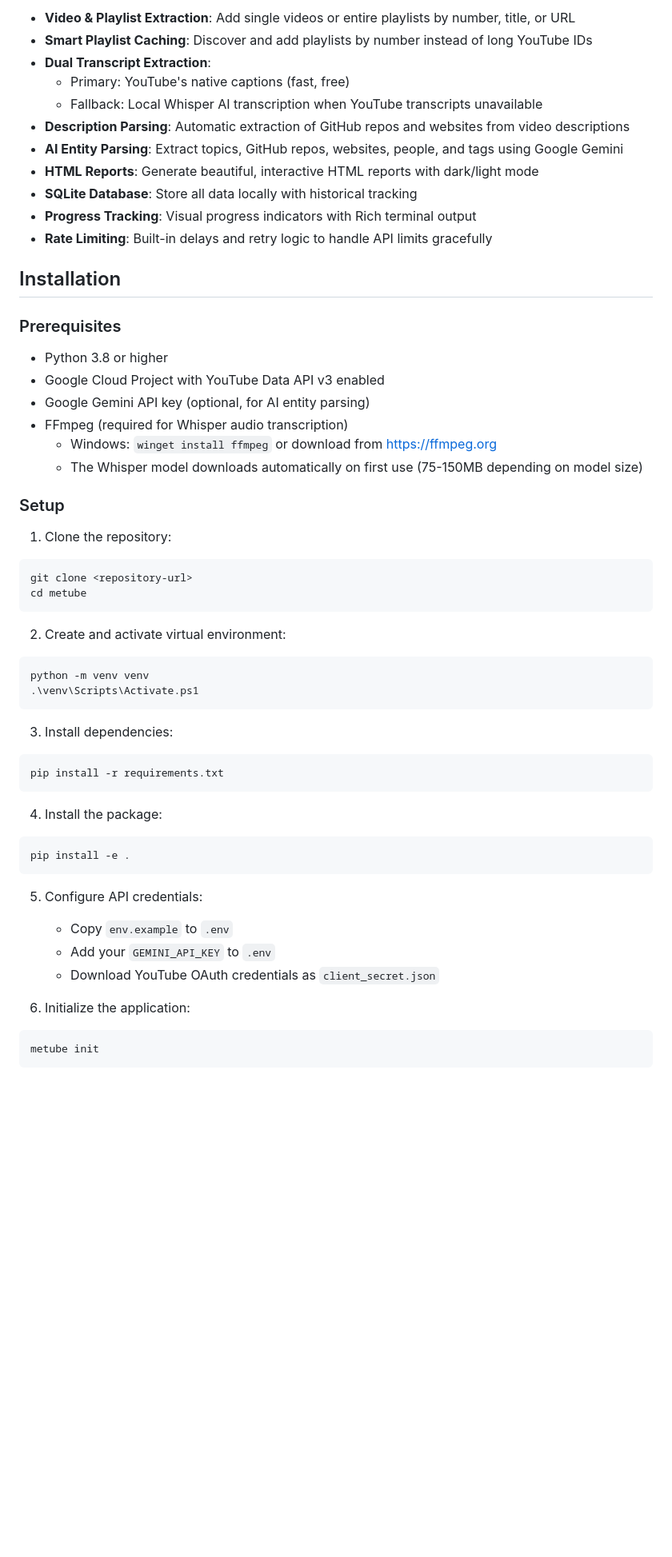
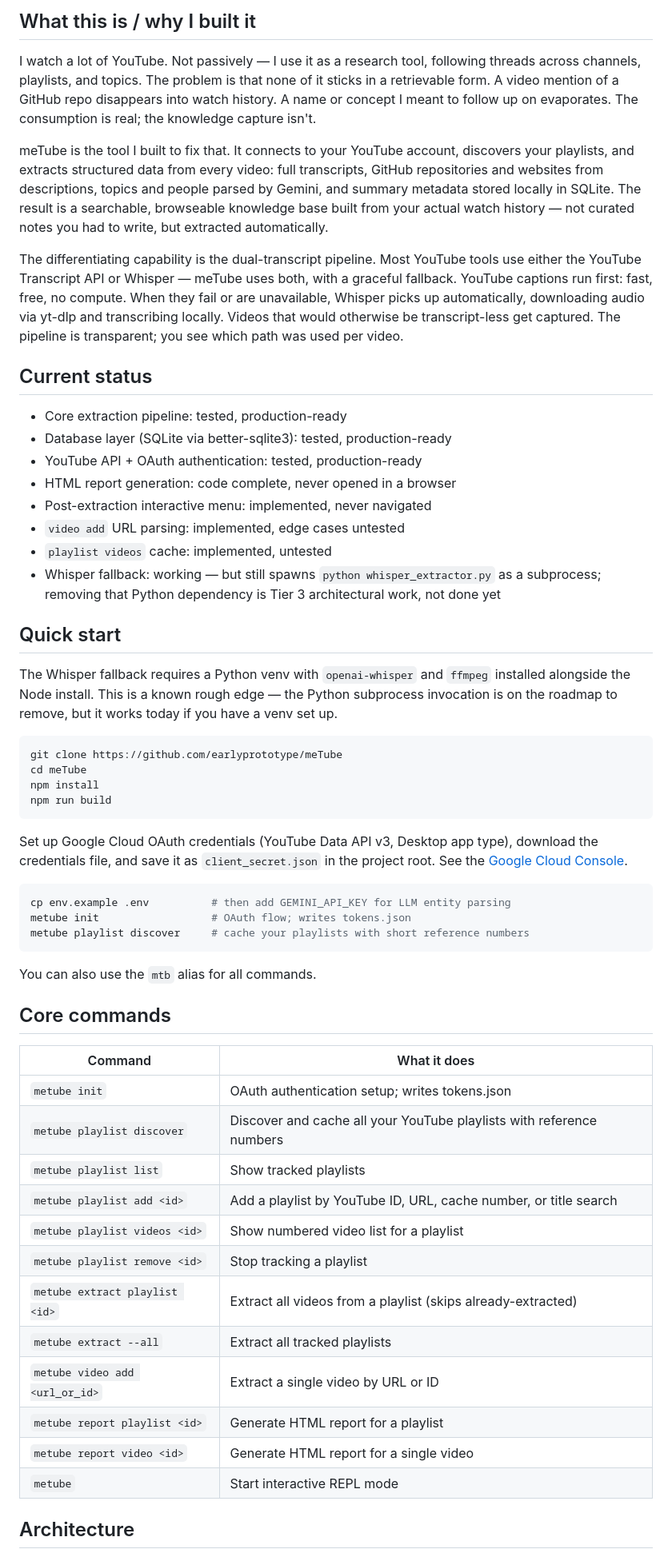
Before and after one commit to earlyprototype/meTube, a Markdown page: README.md, the part around one of its changes. Shown at 80% size. Drawn GitHub-style; blank space fills up the shorter version.

````diff
--- a/README.md
+++ b/README.md
@@ -6,58 +6,60 @@ A comprehensive CLI tool for extracting and analysing YouTube videos with dual-l
 
-- **Video & Playlist Extraction**: Add single videos or entire playlists by number, title, or URL
-- **Smart Playlist Caching**: Discover and add playlists by number instead of long YouTube IDs
-- **Dual Transcript Extraction**:
-  - Primary: YouTube's native captions (fast, free)
-  - Fallback: Local Whisper AI transcription when YouTube transcripts unavailable
-- **Description Parsing**: Automatic extraction of GitHub repos and websites from video descriptions
-- **AI Entity Parsing**: Extract topics, GitHub repos, websites, people, and tags using Google Gemini
-- **HTML Reports**: Generate beautiful, interactive HTML reports with dark/light mode
-- **SQLite Database**: Store all data locally with historical tracking
-- **Progress Tracking**: Visual progress indicators with Rich terminal output
-- **Rate Limiting**: Built-in delays and retry logic to handle API limits gracefully
+## What this is / why I built it
 
-## Installation
+I watch a lot of YouTube. Not passively — I use it as a research tool, following threads across channels, playlists, and topics. The problem is that none of it sticks in a retrievable form. A video mention of a GitHub repo disappears into watch history. A name or concept I meant to follow up on evaporates. The consumption is real; the knowledge capture isn't.
 
-### Prerequisites
+meTube is the tool I built to fix that. It connects to your YouTube account, discovers your playlists, and extracts structured data from every video: full transcripts, GitHub repositories and websites from descriptions, topics and people parsed by Gemini, and summary metadata stored locally in SQLite. The result is a searchable, browseable knowledge base built from your actual watch history — not curated notes you had to write, but extracted automatically.
 
-- Python 3.8 or higher
-- Google Cloud Project with YouTube Data API v3 enabled
-- Google Gemini API key (optional, for AI entity parsing)
-- FFmpeg (required for Whisper audio transcription)
-  - Windows: `winget install ffmpeg` or download from https://ffmpeg.org
-  - The Whisper model downloads automatically on first use (75-150MB depending on model size)
+The differentiating capability is the dual-transcript pipeline. Most YouTube tools use either the YouTube Transcript API or Whisper — meTube uses both, with a graceful fallback. YouTube captions run first: fast, free, no compute. When they fail or are unavailable, Whisper picks up automatically, downloading audio via yt-dlp and transcribing locally. Videos that would otherwise be transcript-less get captured. The pipeline is transparent; you see which path was used per video.
 
-### Setup
+## Current status
 
-1. Clone the repository:
-```powershell
-git clone <repository-url>
-cd metube
+- Core extraction pipeline: tested, production-ready
+- Database layer (SQLite via better-sqlite3): tested, production-ready
+- YouTube API + OAuth authentication: tested, production-ready
+- HTML report generation: code complete, never opened in a browser
+- Post-extraction interactive menu: implemented, never navigated
+- `video add` URL parsing: implemented, edge cases untested
+- `playlist videos` cache: implemented, untested
+- Whisper fallback: working — but still spawns `python whisper_extractor.py` as a subprocess; removing that Python dependency is Tier 3 architectural work, not done yet
+
+## Quick start
+
+The Whisper fallback requires a Python venv with `openai-whisper` and `ffmpeg` installed alongside the Node install. This is a known rough edge — the Python subprocess invocation is on the roadmap to remove, but it works today if you have a venv set up.
+
+```sh
+git clone https://github.com/earlyprototype/meTube
+cd meTube
+npm install
+npm run build
 ```
 
-2. Create and activate virtual environment:
-```powershell
-python -m venv venv
-.\venv\Scripts\Activate.ps1
+Set up Google Cloud OAuth credentials (YouTube Data API v3, Desktop app type), download the credentials file, and save it as `client_secret.json` in the project root. See the [Google Cloud Console](https://console.cloud.google.com).
+
+```sh
+cp env.example .env          # then add GEMINI_API_KEY for LLM entity parsing
+metube init                  # OAuth flow; writes tokens.json
+metube playlist discover     # cache your playlists with short reference numbers
 ```
 
-3. Install dependencies:
-```powershell
-pip install -r requirements.txt
-```
+You can also use the `mtb` alias for all commands.
 
-4. Install the package:
-```powershell
-pip install -e .
-```
+## Core commands
 
-5. Configure API credentials:
-   - Copy `env.example` to `.env`
-   - Add your `GEMINI_API_KEY` to `.env`
-   - Download YouTube OAuth credentials as `client_secret.json`
+| Command | What it does |
+|---|---|
+| `metube init` | OAuth authentication setup; writes tokens.json |
+| `metube playlist discover` | Discover and cache all your YouTube playlists with reference numbers |
+| `metube playlist list` | Show tracked playlists |
+| `metube playlist add <id>` | Add a playlist by YouTube ID, URL, cache number, or title search |
+| `metube playlist videos <id>` | Show numbered video list for a playlist |
+| `metube playlist remove <id>` | Stop tracking a playlist |
+| `metube extract playlist <id>` | Extract all videos from a playlist (skips already-extracted) |
+| `metube extract --all` | Extract all tracked playlists |
+| `metube video add <url_or_id>` | Extract a single video by URL or ID |
+| `metube report playlist <id>` | Generate HTML report for a playlist |
+| `metube report video <id>` | Generate HTML report for a single video |
+| `metube` | Start interactive REPL mode |
 
-6. Initialize the application:
-```powershell
-metube init
-```
+## Architecture
 
````
Also changed, not shown: other parts of README.md (+8 -232 lines).
